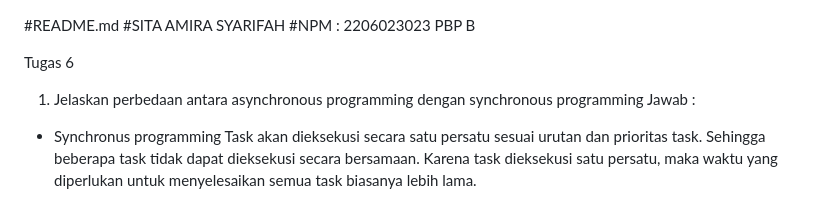
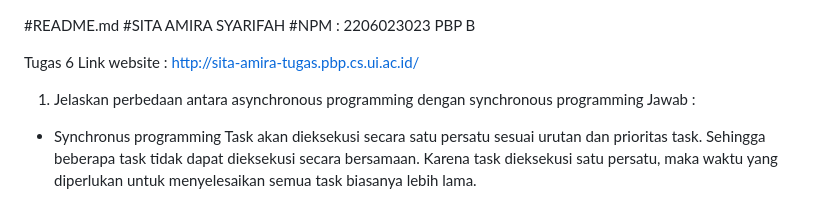
Before and after one commit to sitaamirasyarifah/SMart, a Markdown page: README.md, the part around the change. Drawn GitHub-style.

Commit message:
Update README.md TUGAS 6

```diff
--- a/README.md
+++ b/README.md
@@ -4,6 +4,8 @@
 PBP B
 
 Tugas 6
+Link website : http://sita-amira-tugas.pbp.cs.ui.ac.id/
+
 1. Jelaskan perbedaan antara asynchronous programming dengan synchronous programming
 Jawab :
 - Synchronus programming
```
